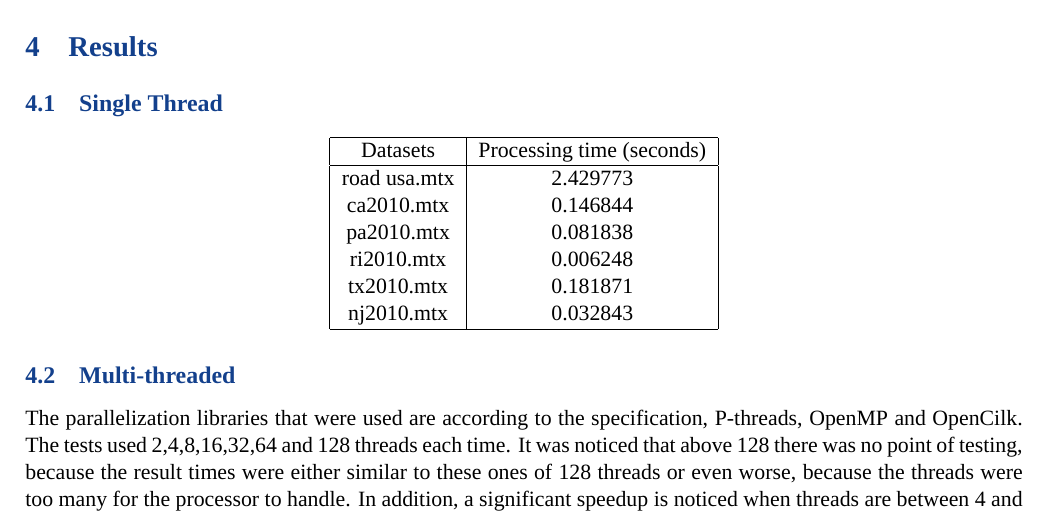
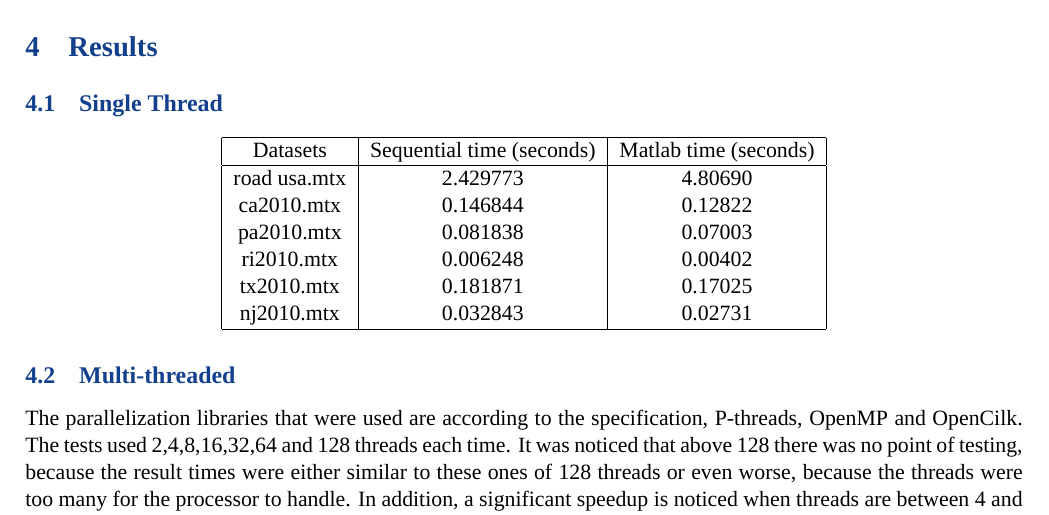
Before and after one commit to thetonk/pds-solutions, a LaTeX document (Graph Minor/report/report.tex): part of page 3 of 5, cut so that both start at the same text. The pictures show the PDF file Graph Minor/report/report.pdf that the author committed with the source.

Commit message:
update report, tester and allow programs use any number of threads we desire

```diff
--- a/Graph Minor/report/report.tex
+++ b/Graph Minor/report/report.tex
@@ -125,25 +124,25 @@ road usa.mtx & 23,947,347 & 23,947,347 & 57,708,624\\[0pt]
 \subsection{Single Thread}
-\label{sec:org3dd1f4f}
+\label{sec:org755dadf}
 \begin{center}
-\begin{tabular}{|c|c|}
+\begin{tabular}{|c|c|c|}
 \hline
-Datasets & Processing time (seconds)\\[0pt]
+Datasets & Sequential time (seconds) & Matlab time (seconds)\\[0pt]
 \hline
-road usa.mtx & 2.429773\\[0pt]
-ca2010.mtx & 0.146844\\[0pt]
-pa2010.mtx & 0.081838\\[0pt]
-ri2010.mtx & 0.006248\\[0pt]
-tx2010.mtx & 0.181871\\[0pt]
-nj2010.mtx & 0.032843\\[0pt]
+road usa.mtx & 2.429773 & 4.80690\\[0pt]
+ca2010.mtx & 0.146844 & 0.12822\\[0pt]
+pa2010.mtx & 0.081838 & 0.07003\\[0pt]
+ri2010.mtx & 0.006248 & 0.00402\\[0pt]
+tx2010.mtx & 0.181871 & 0.17025\\[0pt]
+nj2010.mtx & 0.032843 & 0.02731\\[0pt]
 \hline
 \end{tabular}
 \end{center}
 \subsection{Multi-threaded}
-\label{sec:orgf9463c5}
+\label{sec:org8b52f10}
 The parallelization libraries that were used are according to the specification, P-threads, OpenMP and OpenCilk. The tests used 2,4,8,16,32,64 and 128 threads each time. It was noticed that above 128 there was no point of testing, because the result times were either similar to these ones of 128 threads or even worse, because the threads were too many for the processor to handle. In addition, a significant speedup is noticed when threads are between 4 and 8 , or even 4 and 16 in some cases, depending on the dataset. Last but not least it appears that OpenCilk is more efficient than the other two when we increase the number of threads and openMP tends to be a little more efficient than pthreads.
 \pagebreak
 \subsubsection{Charts}
-\label{sec:org95769cc}
+\label{sec:org0c9582e}
 Here are the result times of the parallel algorithm using the required libraries for various number of threads, summed up into charts.
 \begin{center}
 \includegraphics[height=180]{./charts/road_usa.png}
```
Also changed, not shown: Graph Minor/README.md, Graph Minor/report/report.pdf, Graph Minor/report/report.tex (21 more changed lines), 6 other files.
